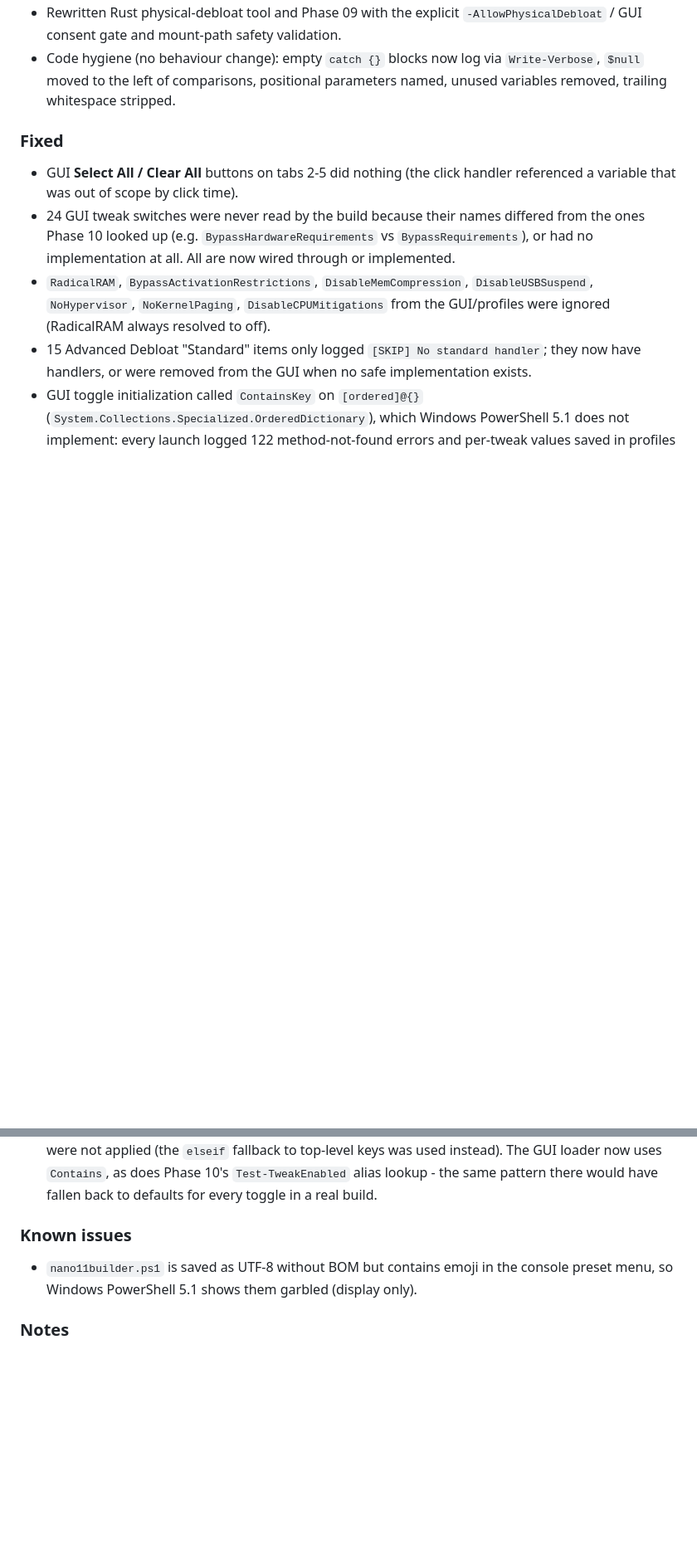
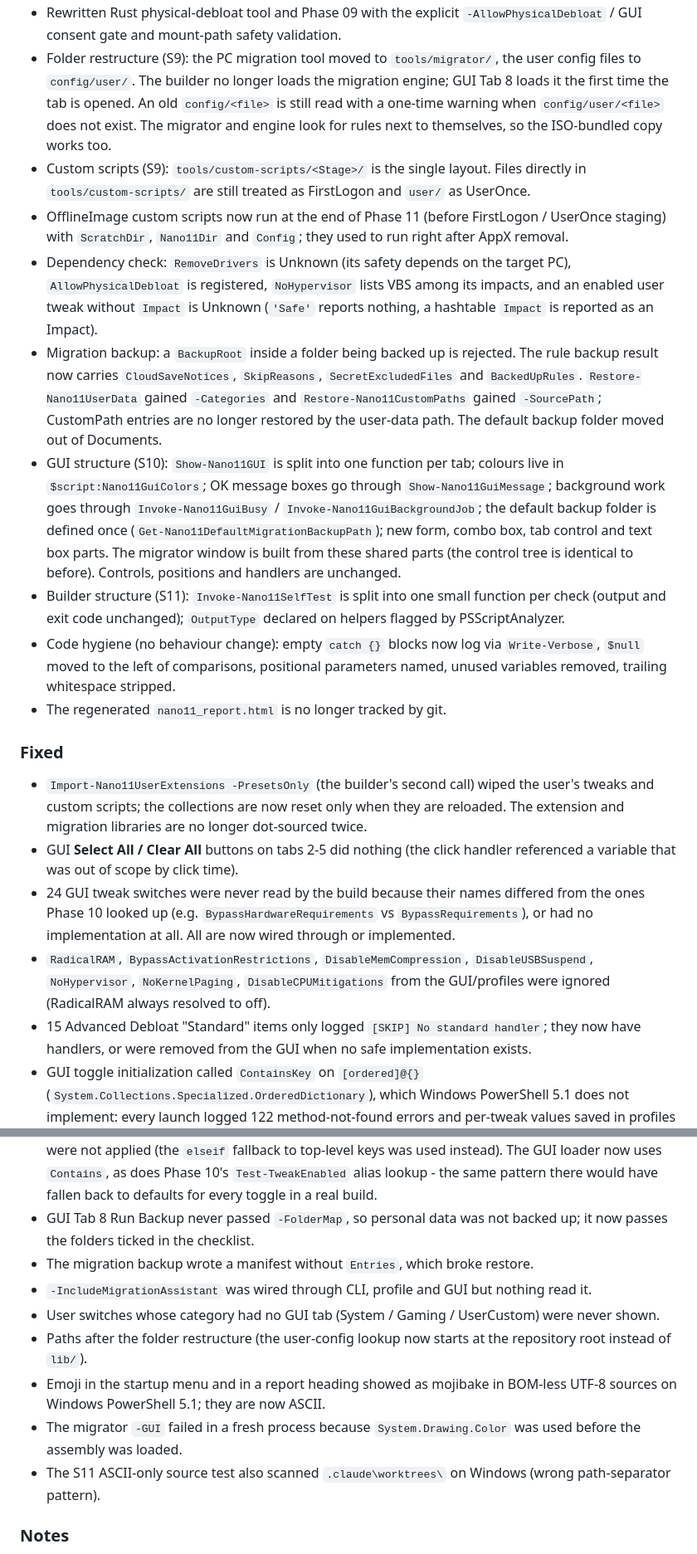
Before and after one commit to gh459/WinEase, a Markdown page: CHANGELOG.md, 2 parts joined by grey strips. Shown at 83% size. Drawn GitHub-style; blank space fills up the shorter version.

```diff
--- a/CHANGELOG.md
+++ b/CHANGELOG.md
@@ -73,10 +91,42 @@ nano11 scheme; entries below are local-fork additions on top of upstream 2.1.
 - Rewritten Rust physical-debloat tool and Phase 09 with the explicit
   `-AllowPhysicalDebloat` / GUI consent gate and mount-path safety validation.
+- Folder restructure (S9): the PC migration tool moved to `tools/migrator/`, the user
+  config files to `config/user/`. The builder no longer loads the migration engine; GUI
+  Tab 8 loads it the first time the tab is opened. An old `config/<file>` is still read
+  with a one-time warning when `config/user/<file>` does not exist. The migrator and
+  engine look for rules next to themselves, so the ISO-bundled copy works too.
+- Custom scripts (S9): `tools/custom-scripts/<Stage>/` is the single layout. Files directly
+  in `tools/custom-scripts/` are still treated as FirstLogon and `user/` as UserOnce.
+- OfflineImage custom scripts now run at the end of Phase 11 (before FirstLogon / UserOnce
+  staging) with `ScratchDir`, `Nano11Dir` and `Config`; they used to run right after AppX
+  removal.
+- Dependency check: `RemoveDrivers` is Unknown (its safety depends on the target PC),
+  `AllowPhysicalDebloat` is registered, `NoHypervisor` lists VBS among its impacts, and an
+  enabled user tweak without `Impact` is Unknown (`'Safe'` reports nothing, a hashtable
+  `Impact` is reported as an Impact).
+- Migration backup: a `BackupRoot` inside a folder being backed up is rejected. The rule
+  backup result now carries `CloudSaveNotices`, `SkipReasons`, `SecretExcludedFiles` and
+  `BackedUpRules`. `Restore-Nano11UserData` gained `-Categories` and
+  `Restore-Nano11CustomPaths` gained `-SourcePath`; CustomPath entries are no longer
+  restored by the user-data path. The default backup folder moved out of Documents.
+- GUI structure (S10): `Show-Nano11GUI` is split into one function per tab; colours live in
+  `$script:Nano11GuiColors`; OK message boxes go through `Show-Nano11GuiMessage`; background
+  work goes through `Invoke-Nano11GuiBusy` / `Invoke-Nano11GuiBackgroundJob`; the default
+  backup folder is defined once (`Get-Nano11DefaultMigrationBackupPath`); new form, combo box,
+  tab control and text box parts. The migrator window is built from these shared parts
+  (the control tree is identical to before). Controls, positions and handlers are unchanged.
+- Builder structure (S11): `Invoke-Nano11SelfTest` is split into one small function per
+  check (output and exit code unchanged); `OutputType` declared on helpers flagged by
+  PSScriptAnalyzer.
 - Code hygiene (no behaviour change): empty `catch {}` blocks now log via `Write-Verbose`,
   `$null` moved to the left of comparisons, positional parameters named, unused variables
   removed, trailing whitespace stripped.
+- The regenerated `nano11_report.html` is no longer tracked by git.
 
 ### Fixed
+- `Import-Nano11UserExtensions -PresetsOnly` (the builder's second call) wiped the user's
+  tweaks and custom scripts; the collections are now reset only when they are reloaded.
+  The extension and migration libraries are no longer dot-sourced twice.
 - GUI **Select All / Clear All** buttons on tabs 2-5 did nothing (the click handler
   referenced a variable that was out of scope by click time).
 - 24 GUI tweak switches were never read by the build because their names differed from
@@ -93,10 +143,20 @@ nano11 scheme; entries below are local-fork additions on top of upstream 2.1.
   profiles were not applied (the `elseif` fallback to top-level keys was used instead). The GUI
   loader now uses `Contains`, as does Phase 10's `Test-TweakEnabled` alias lookup - the same
   pattern there would have fallen back to defaults for every toggle in a real build.
-
-### Known issues
-- `nano11builder.ps1` is saved as UTF-8 without BOM but contains emoji in the console
-  preset menu, so Windows PowerShell 5.1 shows them garbled (display only).
+- GUI Tab 8 Run Backup never passed `-FolderMap`, so personal data was not backed up; it now
+  passes the folders ticked in the checklist.
+- The migration backup wrote a manifest without `Entries`, which broke restore.
+- `-IncludeMigrationAssistant` was wired through CLI, profile and GUI but nothing read it.
+- User switches whose category had no GUI tab (System / Gaming / UserCustom) were never
+  shown.
+- Paths after the folder restructure (the user-config lookup now starts at the repository
+  root instead of `lib/`).
+- Emoji in the startup menu and in a report heading showed as mojibake in BOM-less UTF-8
+  sources on Windows PowerShell 5.1; they are now ASCII.
+- The migrator `-GUI` failed in a fresh process because `System.Drawing.Color` was used
+  before the assembly was loaded.
+- The S11 ASCII-only source test also scanned `.claude\worktrees\` on Windows (wrong
+  path-separator pattern).
 
 ### Notes
 - Full end-to-end build re-verified on 2026-10-19 (GUI-driven): the complete pipeline finished
```
Also changed, not shown: other parts of CHANGELOG.md (+56 -38 lines).
